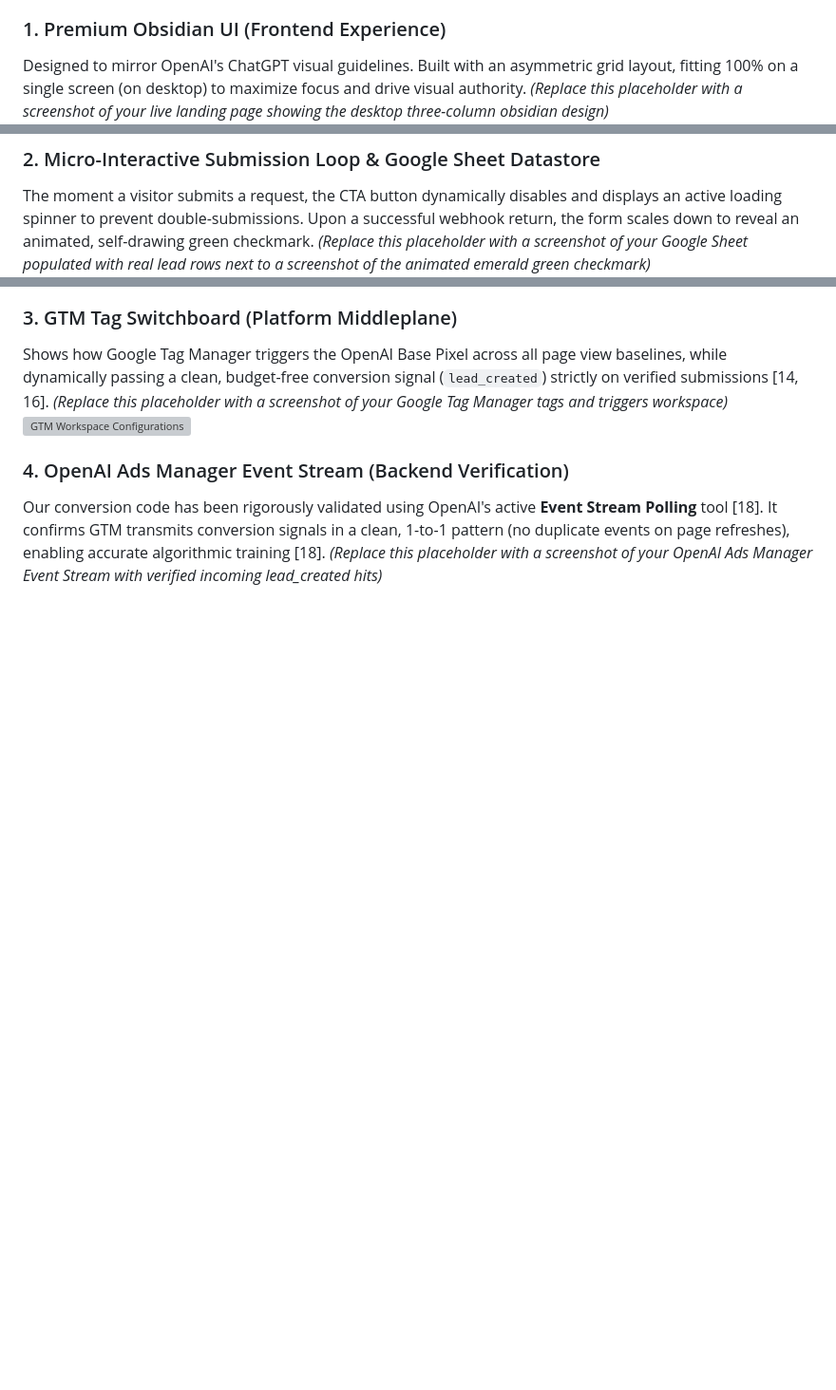
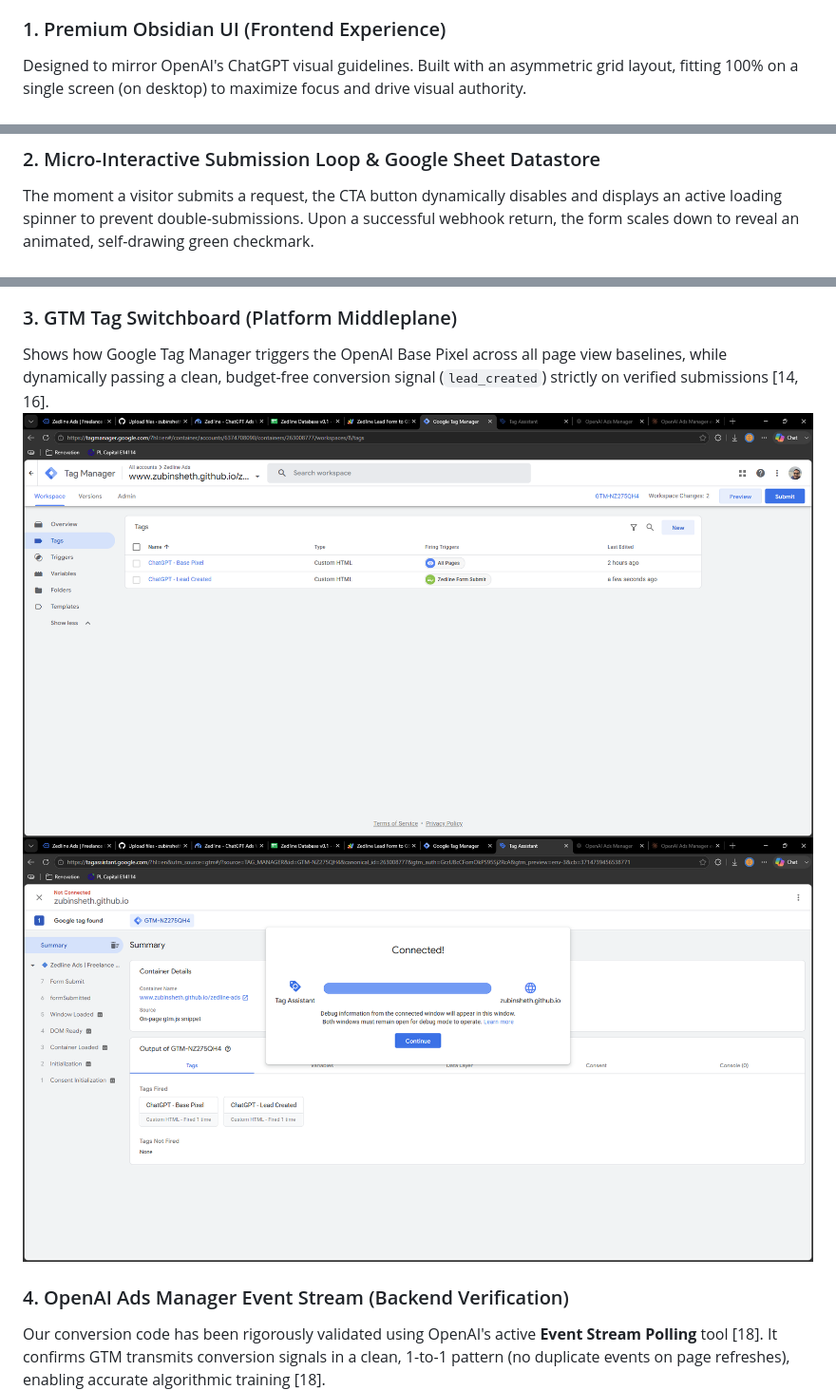
Before and after one commit to zubinsheth/zedline-ads, a Markdown page: README.md, 3 parts joined by grey strips. Shown at 95% size. Drawn GitHub-style; blank space fills up the shorter version; grey boxes are pictures that could not be loaded.

Commit message:
Revise README with updated GTM screenshots
Updated README to include new screenshots and descriptions for GTM configurations.

```diff
--- a/README.md
+++ b/README.md
@@ -58,22 +58,19 @@ These visual touchpoints showcase the operational mechanics of the pipeline—co
 
 ### 1. Premium Obsidian UI (Frontend Experience)
 Designed to mirror OpenAI's ChatGPT visual guidelines. Built with an asymmetric grid layout, fitting 100% on a single screen (on desktop) to maximize focus and drive visual authority.
-*(Replace this placeholder with a screenshot of your live landing page showing the desktop three-column obsidian design)*
 ![Obsidian Dark Mode Interface](images/obsidian-landing-page.png)
 
 ### 2. Micro-Interactive Submission Loop & Google Sheet Datastore
 The moment a visitor submits a request, the CTA button dynamically disables and displays an active loading spinner to prevent double-submissions. Upon a successful webhook return, the form scales down to reveal an animated, self-drawing green checkmark.
-*(Replace this placeholder with a screenshot of your Google Sheet populated with real lead rows next to a screenshot of the animated emerald green checkmark)*
 ![Google Sheets Real-time Leads](images/sheets-database.png)
 
 ### 3. GTM Tag Switchboard (Platform Middleplane)
 Shows how Google Tag Manager triggers the OpenAI Base Pixel across all page view baselines, while dynamically passing a clean, budget-free conversion signal (`lead_created`) strictly on verified submissions [14, 16].
-*(Replace this placeholder with a screenshot of your Google Tag Manager tags and triggers workspace)*
-![GTM Workspace Configurations](images/gtm-tags.png)
+![GTM Workspace Configurations](images/gtm-tags-1.png)
+![GTM Workspace Configurations 2](images/gtm-tags-2.png)
 
 ### 4. OpenAI Ads Manager Event Stream (Backend Verification)
 Our conversion code has been rigorously validated using OpenAI's active **Event Stream Polling** tool [18]. It confirms GTM transmits conversion signals in a clean, 1-to-1 pattern (no duplicate events on page refreshes), enabling accurate algorithmic training [18].
-*(Replace this placeholder with a screenshot of your OpenAI Ads Manager Event Stream with verified incoming lead_created hits)*
 ![OpenAI Event Stream Polling](images/openai-event-stream.png)
 
 ---
```
